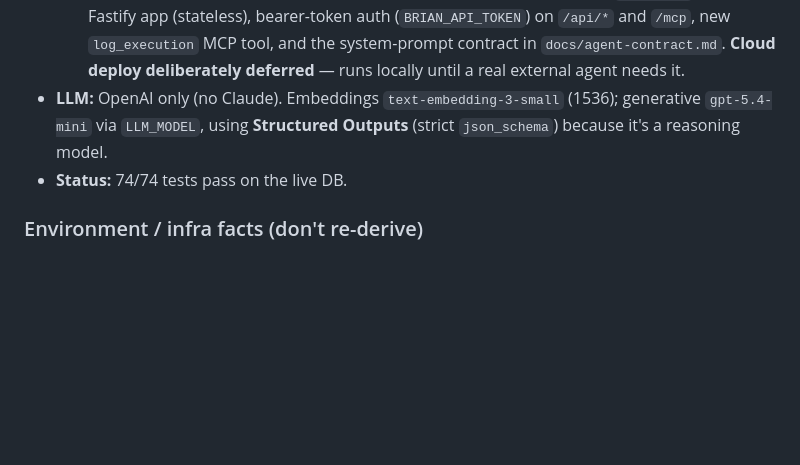
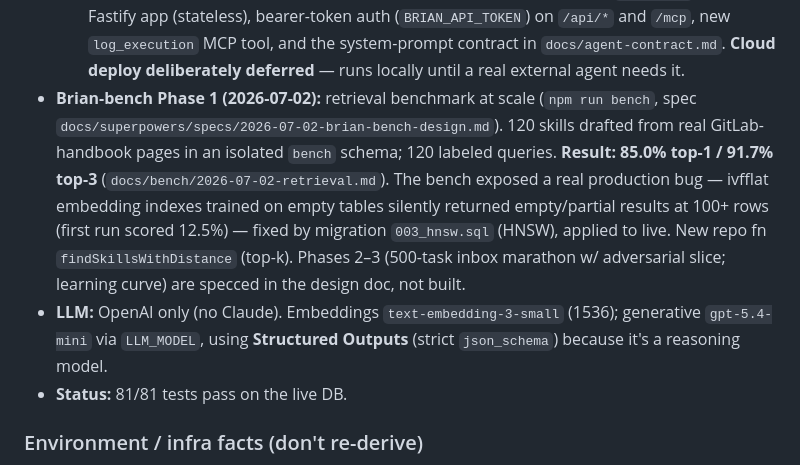
Before and after one commit to statiiiix/brian, a Markdown page: Nextstep.md, the part around the change. GitHub-like rendering; blank space fills up the shorter version.

Commit message:
docs: Nextstep — record Brian-bench results and HNSW fix
Co-Authored-By: Claude Fable 5 <noreply@anthropic.com>

```diff
--- a/Nextstep.md
+++ b/Nextstep.md
@@ -39,10 +39,20 @@ pg, pgvector). The repo root is a separate Create-React-App UI the founder owns.
      and the system-prompt contract in `docs/agent-contract.md`.
      **Cloud deploy deliberately deferred** — runs locally until a real external
      agent needs it.
+- **Brian-bench Phase 1 (2026-07-02):** retrieval benchmark at scale
+  (`npm run bench`, spec `docs/superpowers/specs/2026-07-02-brian-bench-design.md`).
+  120 skills drafted from real GitLab-handbook pages in an isolated `bench` schema;
+  120 labeled queries. **Result: 85.0% top-1 / 91.7% top-3**
+  (`docs/bench/2026-07-02-retrieval.md`). The bench exposed a real production bug —
+  ivfflat embedding indexes trained on empty tables silently returned empty/partial
+  results at 100+ rows (first run scored 12.5%) — fixed by migration `003_hnsw.sql`
+  (HNSW), applied to live. New repo fn `findSkillsWithDistance` (top-k).
+  Phases 2–3 (500-task inbox marathon w/ adversarial slice; learning curve) are
+  specced in the design doc, not built.
 - **LLM:** OpenAI only (no Claude). Embeddings `text-embedding-3-small` (1536);
   generative `gpt-5.4-mini` via `LLM_MODEL`, using **Structured Outputs** (strict
   `json_schema`) because it's a reasoning model.
-- **Status:** 74/74 tests pass on the live DB.
+- **Status:** 81/81 tests pass on the live DB.
 
 ### Environment / infra facts (don't re-derive)
 - Supabase project **brian**, ref `foydcrwyakpkisxtvzgr` (Postgres 17 + pgvector).
```
